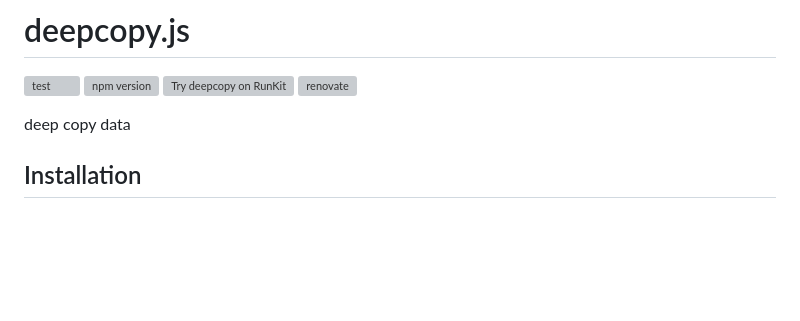
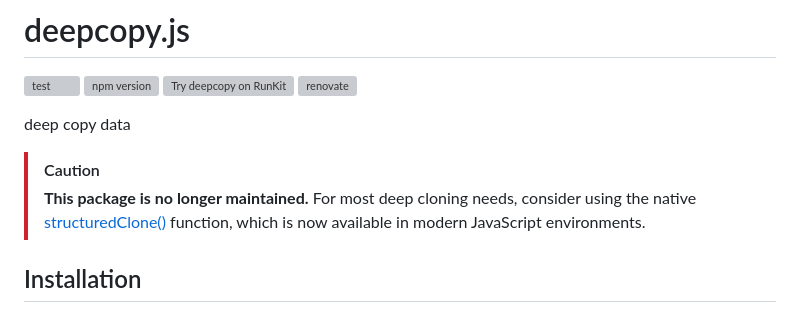
Before and after one commit to sasaplus1/deepcopy.js, a Markdown page: README.md, the part around the change. GitHub-like rendering; blank space fills up the shorter version; grey boxes are pictures that could not be loaded.

Commit message:
add deprecation notice

```diff
--- a/README.md
+++ b/README.md
@@ -6,6 +6,10 @@
 [![renovate](https://badges.renovateapi.com/github/sasaplus1/deepcopy.js)](https://renovatebot.com)
 
 deep copy data
+
+> [!CAUTION]
+> **This package is no longer maintained.**
+> For most deep cloning needs, consider using the native [structuredClone()](https://developer.mozilla.org/en-US/docs/Web/API/Window/structuredClone) function, which is now available in modern JavaScript environments.
 
 ## Installation
 
```
